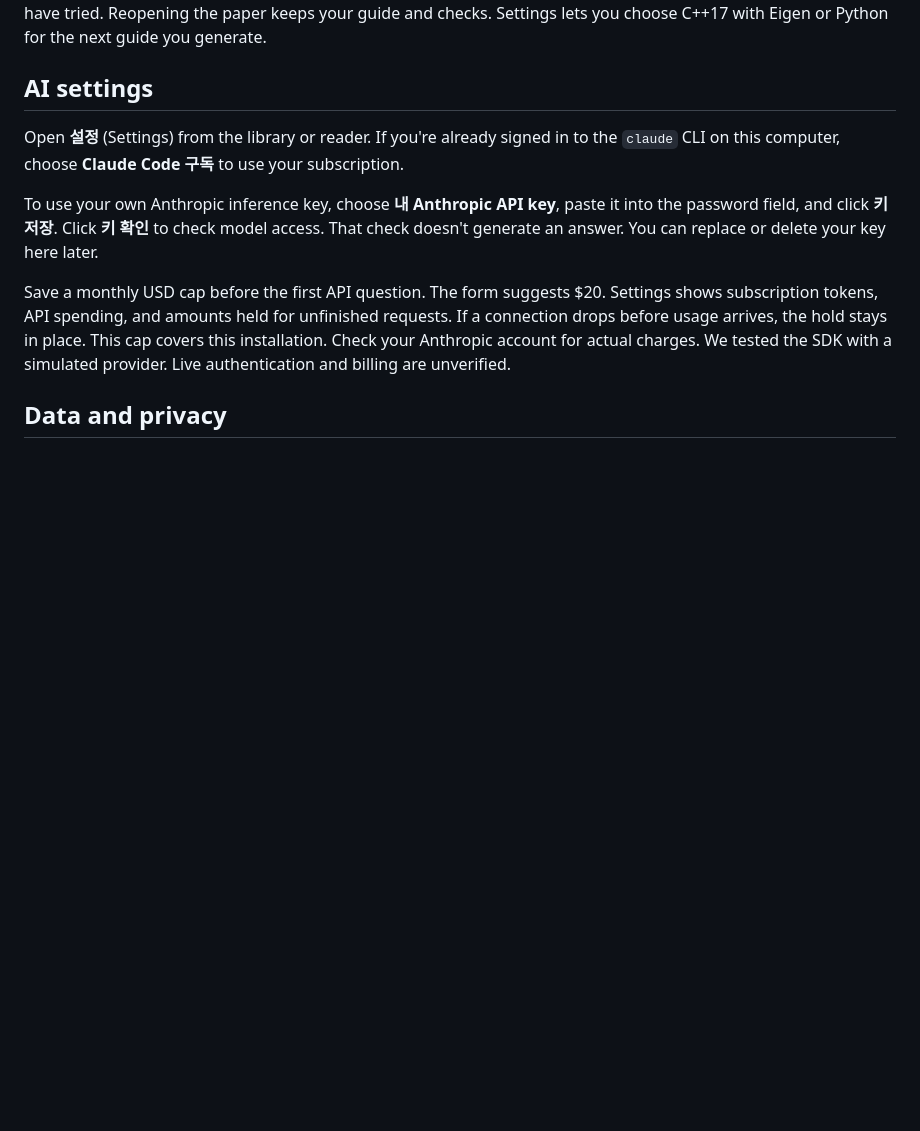
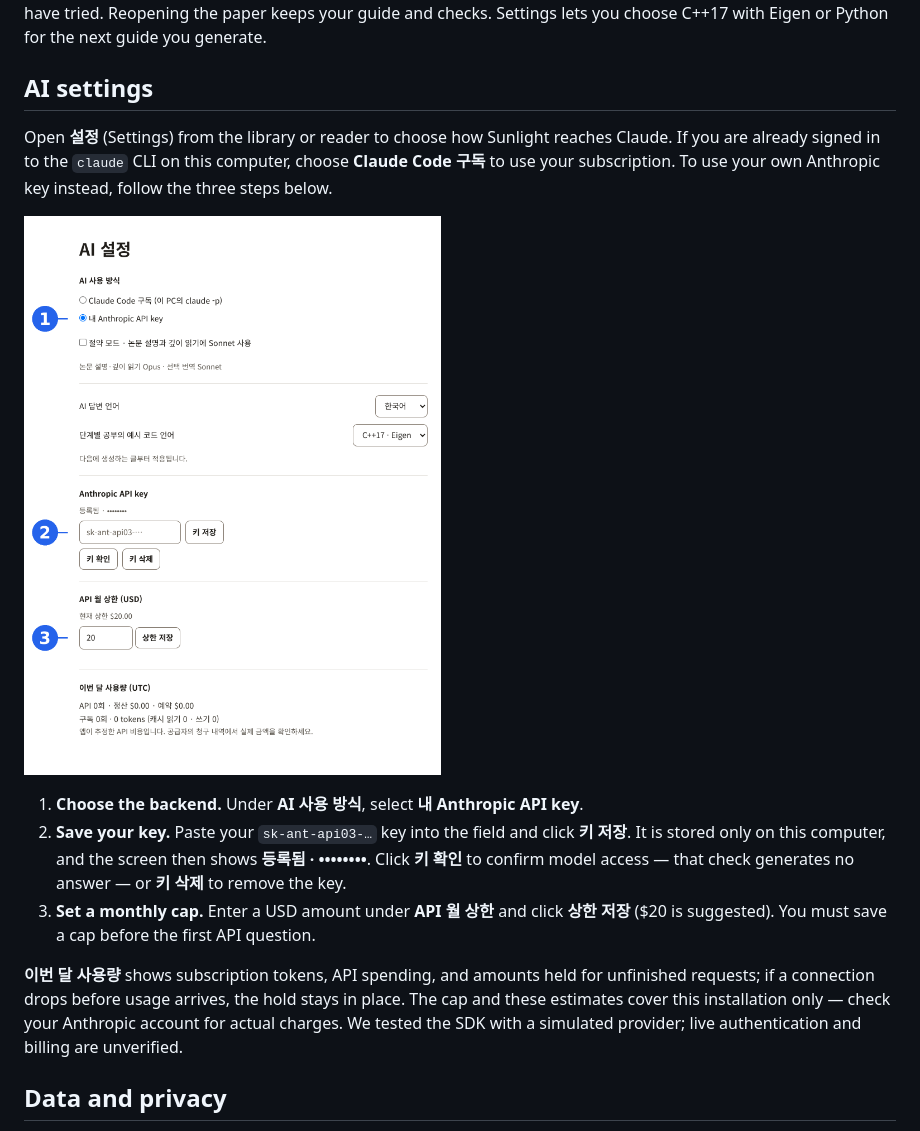
Before and after one commit to gwontaeyang/sunlight, a Markdown page: README.md, the part around the change. GitHub-like rendering; pictures changed too: docs/screenshots/ai-settings-steps.png (added); blank space fills up the shorter version.

Commit message:
chore: add AI settings screenshots to the readme

```diff
--- a/README.md
+++ b/README.md
@@ -74,11 +74,15 @@ Want to implement the method yourself? Open **공부** (Study path) in the reade
 
 ## AI settings
 
-Open **설정** (Settings) from the library or reader. If you're already signed in to the `claude` CLI on this computer, choose **Claude Code 구독** to use your subscription.
+Open **설정** (Settings) from the library or reader to choose how Sunlight reaches Claude. If you are already signed in to the `claude` CLI on this computer, choose **Claude Code 구독** to use your subscription. To use your own Anthropic key instead, follow the three steps below.
 
-To use your own Anthropic inference key, choose **내 Anthropic API key**, paste it into the password field, and click **키 저장**. Click **키 확인** to check model access. That check doesn't generate an answer. You can replace or delete your key here later.
+[![The AI settings screen with three steps marked: choose the API-key backend, save your key, and set a monthly USD cap](docs/screenshots/ai-settings-steps.png)](docs/screenshots/ai-settings-steps.png)
 
-Save a monthly USD cap before the first API question. The form suggests $20. Settings shows subscription tokens, API spending, and amounts held for unfinished requests. If a connection drops before usage arrives, the hold stays in place. This cap covers this installation. Check your Anthropic account for actual charges. We tested the SDK with a simulated provider. Live authentication and billing are unverified.
+1. **Choose the backend.** Under **AI 사용 방식**, select **내 Anthropic API key**.
+2. **Save your key.** Paste your `sk-ant-api03-…` key into the field and click **키 저장**. It is stored only on this computer, and the screen then shows **등록됨 · ••••••••**. Click **키 확인** to confirm model access — that check generates no answer — or **키 삭제** to remove the key.
+3. **Set a monthly cap.** Enter a USD amount under **API 월 상한** and click **상한 저장** ($20 is suggested). You must save a cap before the first API question.
+
+**이번 달 사용량** shows subscription tokens, API spending, and amounts held for unfinished requests; if a connection drops before usage arrives, the hold stays in place. The cap and these estimates cover this installation only — check your Anthropic account for actual charges. We tested the SDK with a simulated provider; live authentication and billing are unverified.
 
 ## Data and privacy
 
```
Also changed, not shown: README.ko.md (+7 -3 lines).
